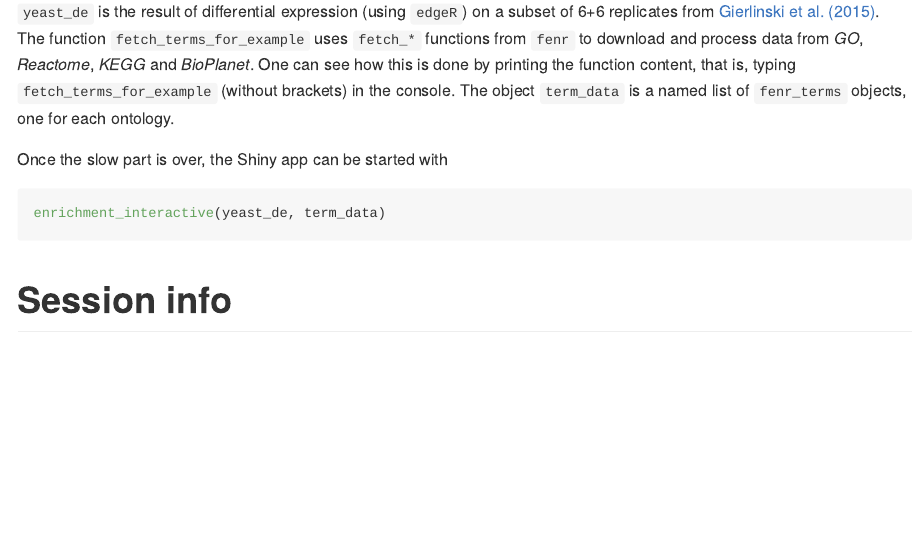
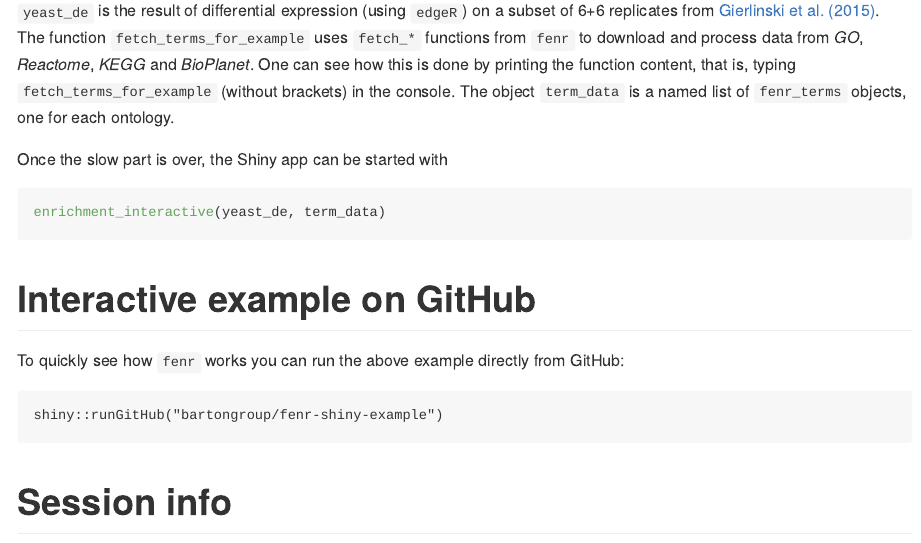
Before and after one commit to bioconductor-source/fenr, an R Markdown document (vignettes/fenr.Rmd): the page in a window 1100 px wide, from 3100 px down before the commit and from 3120 px down after it, so that both start at the same text. Rendered offline with R 4.5, knitr and Pandoc, with nearby package versions; some code elsewhere in the file could not run offline.

Commit message:
Vignette and README updates, link to fenr-shiny-example

````diff
--- a/vignettes/fenr.Rmd
+++ b/vignettes/fenr.Rmd
@@ -112,6 +112,14 @@ Once the slow part is over, the Shiny app can be started with
 enrichment_interactive(yeast_de, term_data)
 ```
 
+# Interactive example on GitHub
+
+To quickly see how `fenr` works you can run the above example directly from GitHub:
+
+```
+shiny::runGitHub("bartongroup/fenr-shiny-example")
+```
+
 # Session info
 
 ```{r session_info}
````
Also changed, not shown: README.md.
